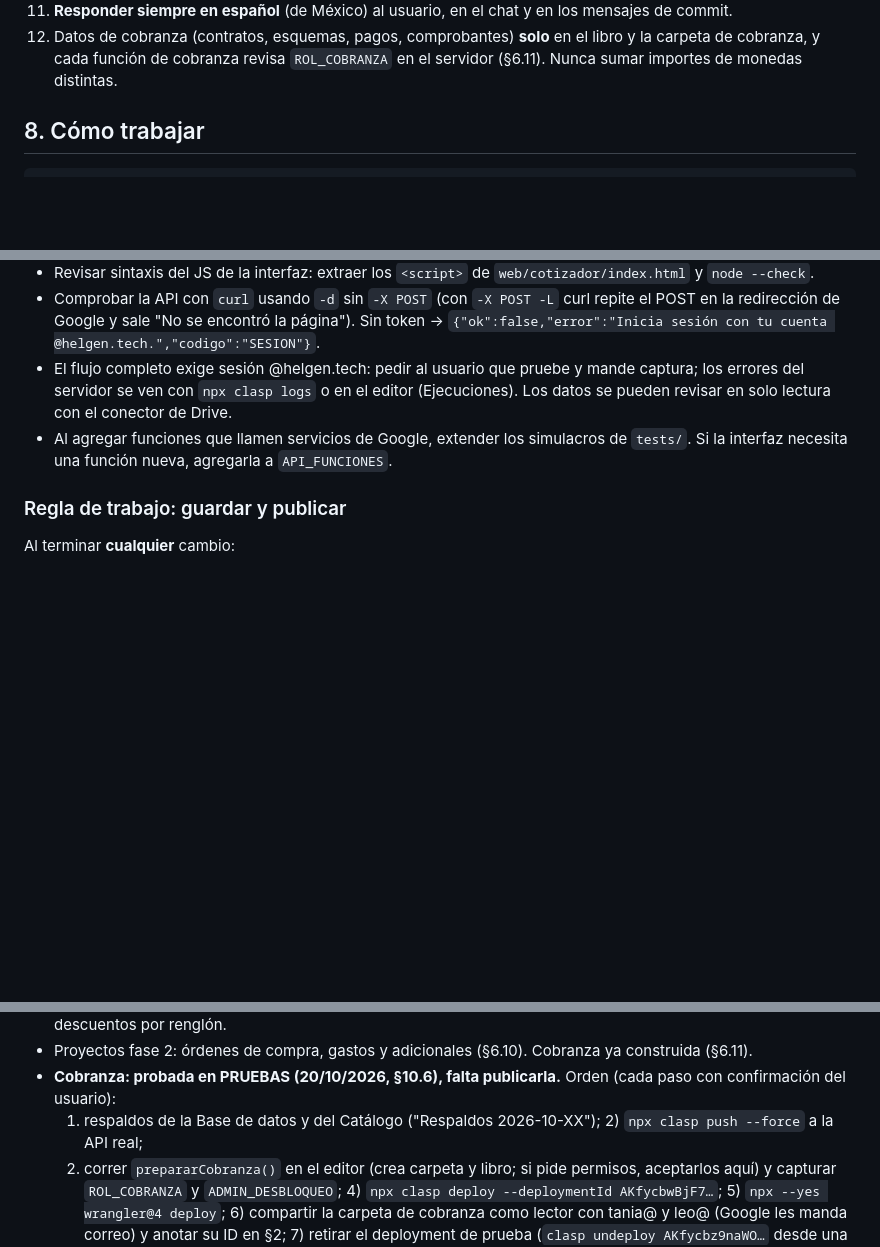
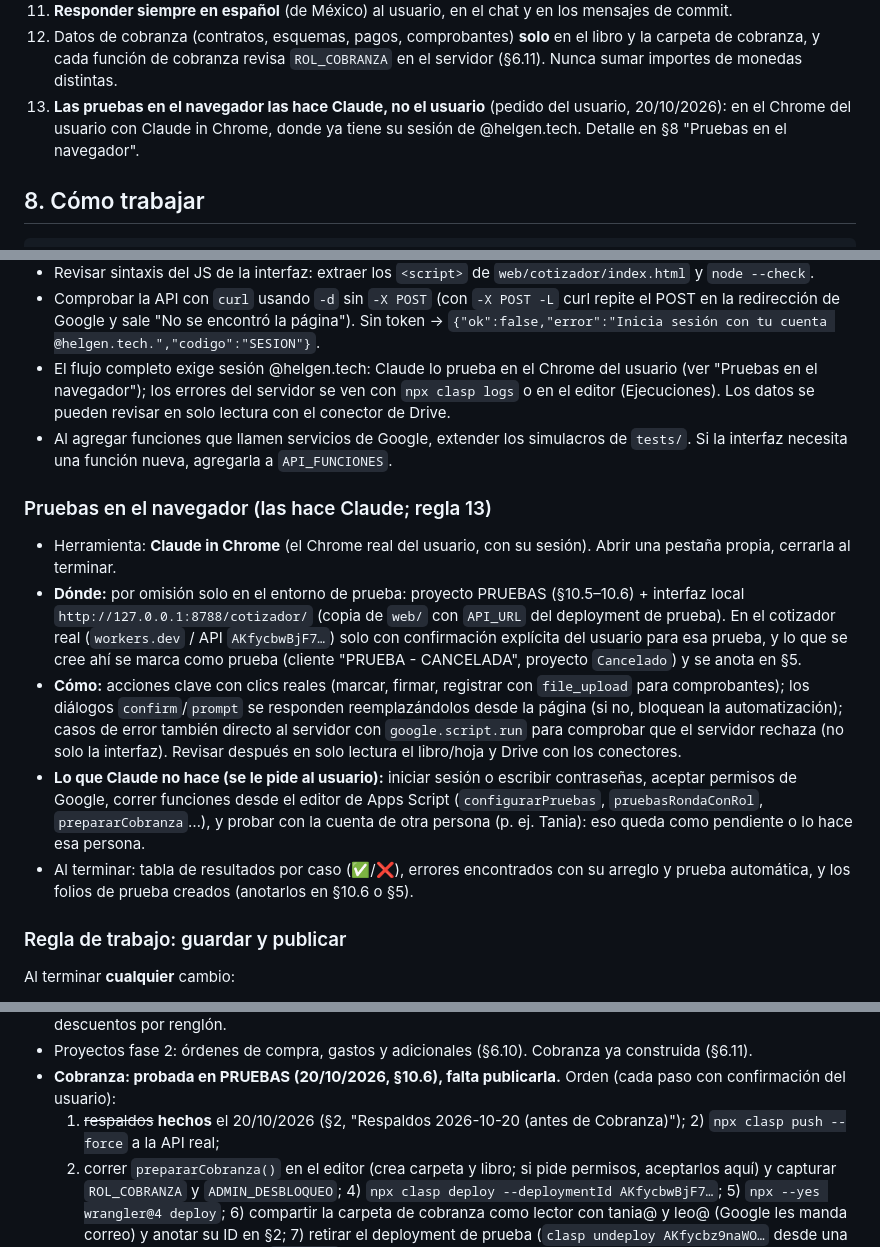
Before and after one commit to efrainsosa27/cotizador-helgen, a Markdown page: CLAUDE.md, 3 parts joined by grey strips. Rendered like a GitHub page; blank space fills up the shorter version.

Commit message:
Respaldos antes de Cobranza y regla: las pruebas en el navegador las hace Claude
- CLAUDE.md §2: carpeta "Respaldos 2026-10-20 (antes de Cobranza)" con copias
  verificadas de la Base de datos y del Catálogo.
- Regla 13 y §8 "Pruebas en el navegador": Claude prueba en el Chrome del
  usuario (Claude in Chrome), por omisión solo en el entorno PRUEBAS; qué se le
  sigue pidiendo al usuario (sesión, permisos, funciones del editor).

Co-Authored-By: Claude Opus 5.5 <noreply@anthropic.com>

```diff
--- a/CLAUDE.md
+++ b/CLAUDE.md
@@ -427,6 +428,8 @@ Cobranza: `ROL_COBRANZA` (correos separados por coma: efrain@, tania@, leo@), `A
 11. **Responder siempre en español** (de México) al usuario, en el chat y en los mensajes de commit.
 12. Datos de cobranza (contratos, esquemas, pagos, comprobantes) **solo** en el libro y la carpeta de cobranza, y cada función
     de cobranza revisa `ROL_COBRANZA` en el servidor (§6.11). Nunca sumar importes de monedas distintas.
+13. **Las pruebas en el navegador las hace Claude, no el usuario** (pedido del usuario, 20/10/2026): en el Chrome del usuario con
+    Claude in Chrome, donde ya tiene su sesión de @helgen.tech. Detalle en §8 "Pruebas en el navegador".
 
 ## 8. Cómo trabajar
 
@@ -456,10 +459,26 @@ npx --yes wrangler@4 deploy
 - Revisar sintaxis del JS de la interfaz: extraer los `<script>` de `web/cotizador/index.html` y `node --check`.
 - Comprobar la API con `curl` usando `-d` sin `-X POST` (con `-X POST -L` curl repite el POST en la redirección de Google y
   sale "No se encontró la página"). Sin token → `{"ok":false,"error":"Inicia sesión con tu cuenta @helgen.tech.","codigo":"SESION"}`.
-- El flujo completo exige sesión @helgen.tech: pedir al usuario que pruebe y mande captura; los errores del servidor se ven
-  con `npx clasp logs` o en el editor (Ejecuciones). Los datos se pueden revisar en solo lectura con el conector de Drive.
+- El flujo completo exige sesión @helgen.tech: Claude lo prueba en el Chrome del usuario (ver "Pruebas en el navegador");
+  los errores del servidor se ven con `npx clasp logs` o en el editor (Ejecuciones). Los datos se pueden revisar en solo lectura con el conector de Drive.
 - Al agregar funciones que llamen servicios de Google, extender los simulacros de `tests/`. Si la interfaz necesita una
   función nueva, agregarla a `API_FUNCIONES`.
+
+### Pruebas en el navegador (las hace Claude; regla 13)
+- Herramienta: **Claude in Chrome** (el Chrome real del usuario, con su sesión). Abrir una pestaña propia, cerrarla al terminar.
+- **Dónde:** por omisión solo en el entorno de prueba: proyecto PRUEBAS (§10.5–10.6) + interfaz local `http://127.0.0.1:8788/cotizador/`
+  (copia de `web/` con `API_URL` del deployment de prueba). En el cotizador real (`workers.dev` / API `AKfycbwBjF7…`) solo con
+  confirmación explícita del usuario para esa prueba, y lo que se cree ahí se marca como prueba (cliente "PRUEBA - CANCELADA",
+  proyecto `Cancelado`) y se anota en §5.
+- **Cómo:** acciones clave con clics reales (marcar, firmar, registrar con `file_upload` para comprobantes); los diálogos
+  `confirm`/`prompt` se responden reemplazándolos desde la página (si no, bloquean la automatización); casos de error también
+  directo al servidor con `google.script.run` para comprobar que el servidor rechaza (no solo la interfaz). Revisar después en
+  solo lectura el libro/hoja y Drive con los conectores.
+- **Lo que Claude no hace (se le pide al usuario):** iniciar sesión o escribir contraseñas, aceptar permisos de Google, correr
+  funciones desde el editor de Apps Script (`configurarPruebas`, `pruebasRondaConRol`, `prepararCobranza`…), y probar con la cuenta de
+  otra persona (p. ej. Tania): eso queda como pendiente o lo hace esa persona.
+- Al terminar: tabla de resultados por caso (✅/❌), errores encontrados con su arreglo y prueba automática, y los folios de prueba
+  creados (anotarlos en §10.6 o §5).
 
 ### Regla de trabajo: guardar y publicar
 Al terminar **cualquier** cambio:
@@ -483,7 +502,7 @@ El commit y el push no publican nada: el equipo sigue usando la versión anterio
 - Ideas mencionadas: enviar PDF por correo, duplicar cotización, estatus (Enviada/Aceptada/Rechazada), descuentos por renglón.
 - Proyectos fase 2: órdenes de compra, gastos y adicionales (§6.10). Cobranza ya construida (§6.11).
 - **Cobranza: probada en PRUEBAS (20/10/2026, §10.6), falta publicarla.** Orden (cada paso con confirmación del usuario):
-  1) respaldos de la Base de datos y del Catálogo ("Respaldos 2026-10-XX"); 2) `npx clasp push --force` a la API real;
+  1) ~~respaldos~~ **hechos** el 20/10/2026 (§2, "Respaldos 2026-10-20 (antes de Cobranza)"); 2) `npx clasp push --force` a la API real;
   3) correr `prepararCobranza()` en el editor (crea carpeta y libro; si pide permisos, aceptarlos aquí) y capturar `ROL_COBRANZA`
   y `ADMIN_DESBLOQUEO`; 4) `npx clasp deploy --deploymentId AKfycbwBjF7…`; 5) `npx --yes wrangler@4 deploy`; 6) compartir la carpeta
   de cobranza como lector con tania@ y leo@ (Google les manda correo) y anotar su ID en §2; 7) retirar el deployment de prueba
```
Also changed, not shown: other parts of CLAUDE.md (+1 -0 lines).
